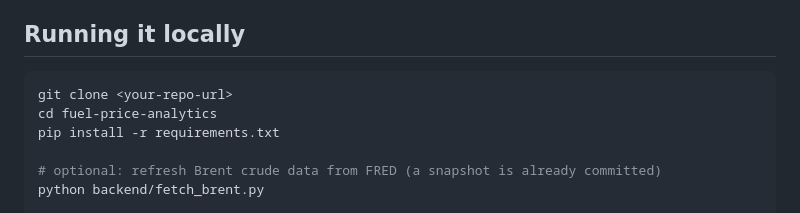
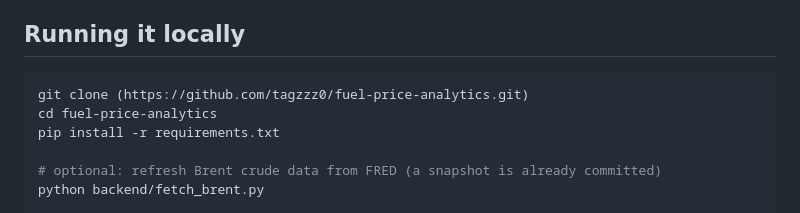
Before and after one commit to tagzzz0/fuel-price-analytics, a Markdown page: README.md, the part around the change. Rendered like a GitHub page.

Commit message:
Fix in README
Updated the repository URL.

````diff
--- a/README.md
+++ b/README.md
@@ -57,7 +57,7 @@ fuel-price-analytics/
 ## Running it locally
 
 ```bash
-git clone <your-repo-url>
+git clone (https://github.com/tagzzz0/fuel-price-analytics.git)
 cd fuel-price-analytics
 pip install -r requirements.txt
 
````
